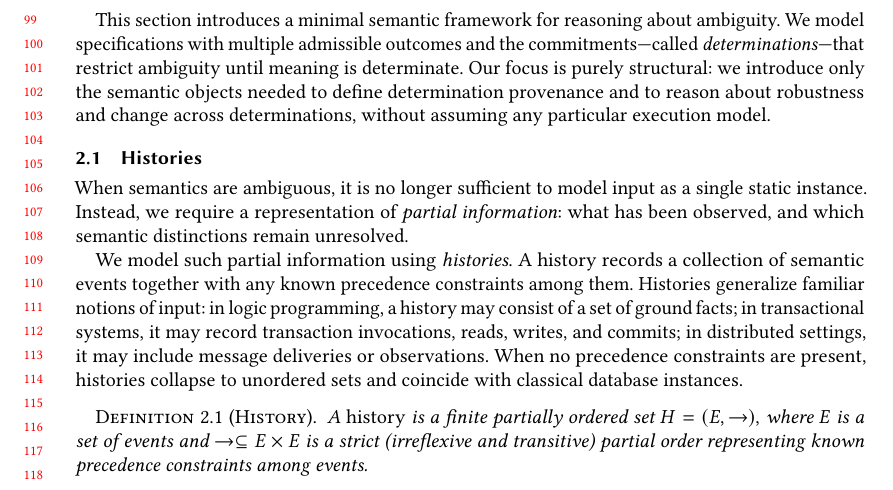
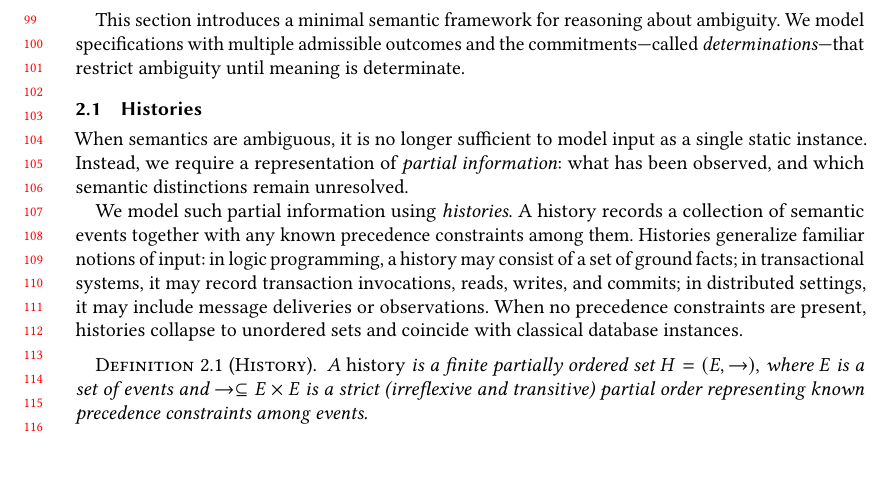
Before and after one commit to jhellerstein/provenance, a LaTeX paper (main.tex): part of page 3 of 29, cut so that both start at the same text, the shorter picture padded with empty space. Compiled offline with pdfLaTeX.

Commit message:
Cut 'purely structural' sentence; unnecessary throat-clearing

```diff
--- a/main.tex
+++ b/main.tex
@@ -228,10 +228,6 @@ ambiguity.
 We model specifications with multiple admissible outcomes and the
 commitments—called \emph{determinations}—that restrict ambiguity until
 meaning is determinate.
-Our focus is purely structural: we introduce only the semantic objects
-needed to define determination provenance and to reason about robustness
-and change across determinations, without assuming any particular
-execution model.
 
 \subsection{Histories}
 
```
